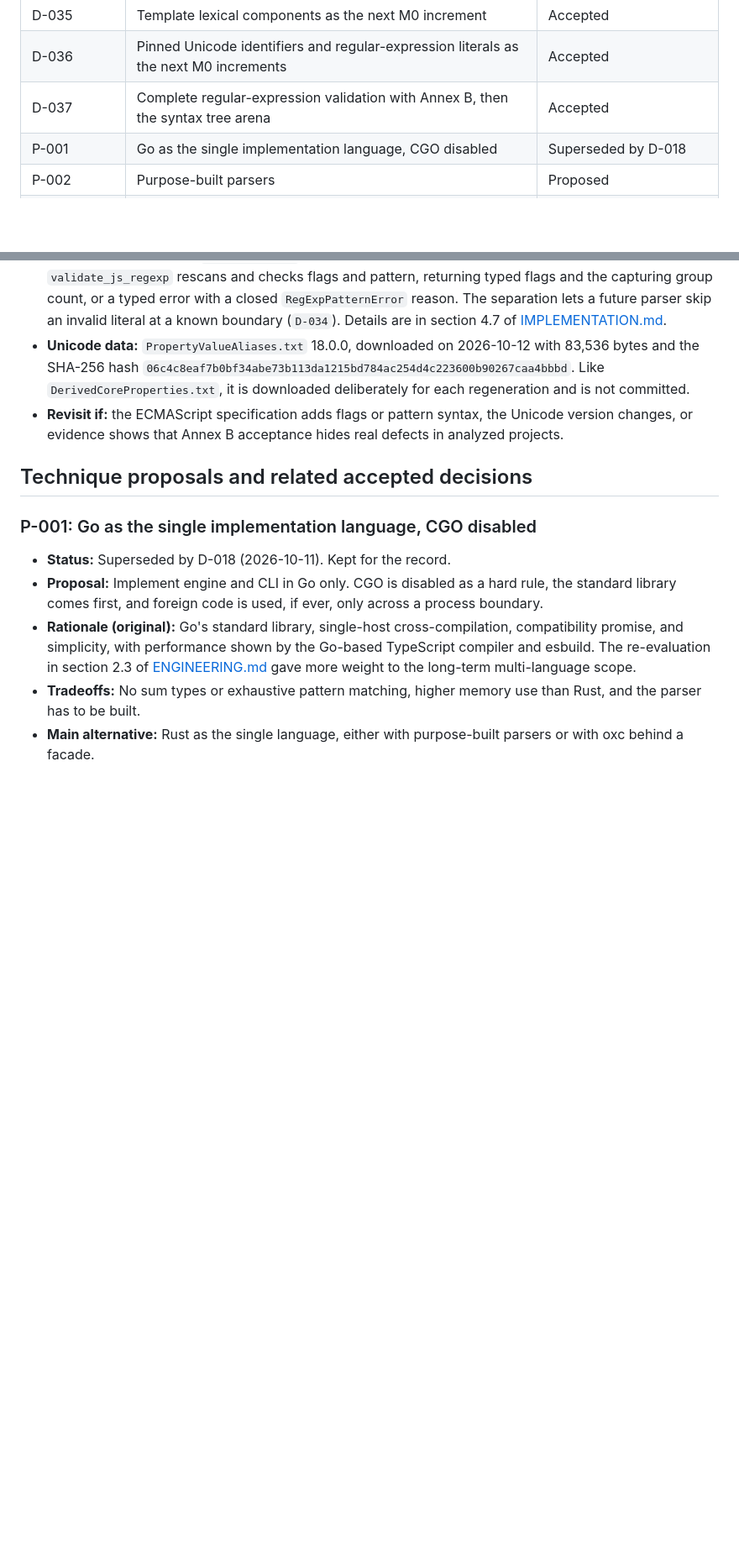
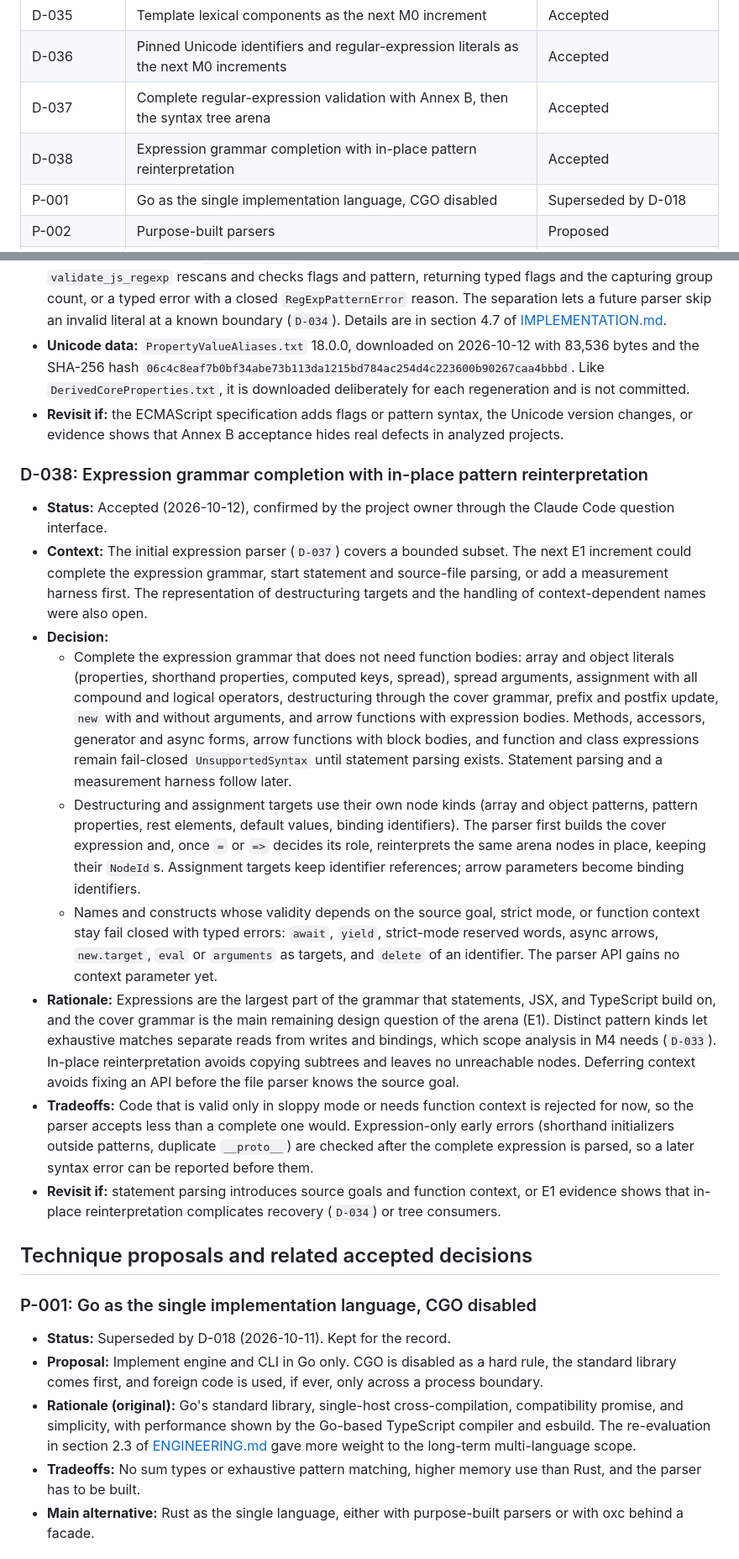
Before and after one commit to eiserv/frameshift, a Markdown page: docs/DECISIONS.md, 2 parts joined by grey strips. Shown at 84% size. GitHub-like rendering; blank space fills up the shorter version.

Commit message:
docs(decisions): record expression completion scope and pattern representation
Co-Authored-By: Claude Opus 5.5 <noreply@anthropic.com>

```diff
--- a/docs/DECISIONS.md
+++ b/docs/DECISIONS.md
@@ -45,6 +45,7 @@ Statuses change through an edit to this file under the integration workflow in D
 | D-035 | Template lexical components as the next M0 increment | Accepted |
 | D-036 | Pinned Unicode identifiers and regular-expression literals as the next M0 increments | Accepted |
 | D-037 | Complete regular-expression validation with Annex B, then the syntax tree arena | Accepted |
+| D-038 | Expression grammar completion with in-place pattern reinterpretation | Accepted |
 | P-001 | Go as the single implementation language, CGO disabled | Superseded by D-018 |
 | P-002 | Purpose-built parsers | Proposed |
 | P-003 | Span-based edits and targeted printers; no concrete syntax tree initially | Proposed |
@@ -305,6 +307,18 @@ Statuses change through an edit to this file under the integration workflow in D
 - **Unicode data:** `PropertyValueAliases.txt` 18.0.0, downloaded on 2026-10-12 with 83,536 bytes and the SHA-256 hash `06c4c8eaf7b0bf34abe73b113da1215bd784ac254d4c223600b90267caa4bbbd`. Like `DerivedCoreProperties.txt`, it is downloaded deliberately for each regeneration and is not committed.
 - **Revisit if:** the ECMAScript specification adds flags or pattern syntax, the Unicode version changes, or evidence shows that Annex B acceptance hides real defects in analyzed projects.
 
+### D-038: Expression grammar completion with in-place pattern reinterpretation
+
+- **Status:** Accepted (2026-10-12), confirmed by the project owner through the Claude Code question interface.
+- **Context:** The initial expression parser (`D-037`) covers a bounded subset. The next E1 increment could complete the expression grammar, start statement and source-file parsing, or add a measurement harness first. The representation of destructuring targets and the handling of context-dependent names were also open.
+- **Decision:**
+  - Complete the expression grammar that does not need function bodies: array and object literals (properties, shorthand properties, computed keys, spread), spread arguments, assignment with all compound and logical operators, destructuring through the cover grammar, prefix and postfix update, `new` with and without arguments, and arrow functions with expression bodies. Methods, accessors, generator and async forms, arrow functions with block bodies, and function and class expressions remain fail-closed `UnsupportedSyntax` until statement parsing exists. Statement parsing and a measurement harness follow later.
+  - Destructuring and assignment targets use their own node kinds (array and object patterns, pattern properties, rest elements, default values, binding identifiers). The parser first builds the cover expression and, once `=` or `=>` decides its role, reinterprets the same arena nodes in place, keeping their `NodeId`s. Assignment targets keep identifier references; arrow parameters become binding identifiers.
+  - Names and constructs whose validity depends on the source goal, strict mode, or function context stay fail closed with typed errors: `await`, `yield`, strict-mode reserved words, async arrows, `new.target`, `eval` or `arguments` as targets, and `delete` of an identifier. The parser API gains no context parameter yet.
+- **Rationale:** Expressions are the largest part of the grammar that statements, JSX, and TypeScript build on, and the cover grammar is the main remaining design question of the arena (E1). Distinct pattern kinds let exhaustive matches separate reads from writes and bindings, which scope analysis in M4 needs (`D-033`). In-place reinterpretation avoids copying subtrees and leaves no unreachable nodes. Deferring context avoids fixing an API before the file parser knows the source goal.
+- **Tradeoffs:** Code that is valid only in sloppy mode or needs function context is rejected for now, so the parser accepts less than a complete one would. Expression-only early errors (shorthand initializers outside patterns, duplicate `__proto__`) are checked after the complete expression is parsed, so a later syntax error can be reported before them.
+- **Revisit if:** statement parsing introduces source goals and function context, or E1 evidence shows that in-place reinterpretation complicates recovery (`D-034`) or tree consumers.
+
 ## Technique proposals and related accepted decisions
 
 ### P-001: Go as the single implementation language, CGO disabled
```
Also changed, not shown: other parts of docs/DECISIONS.md (+1 -0 lines).
